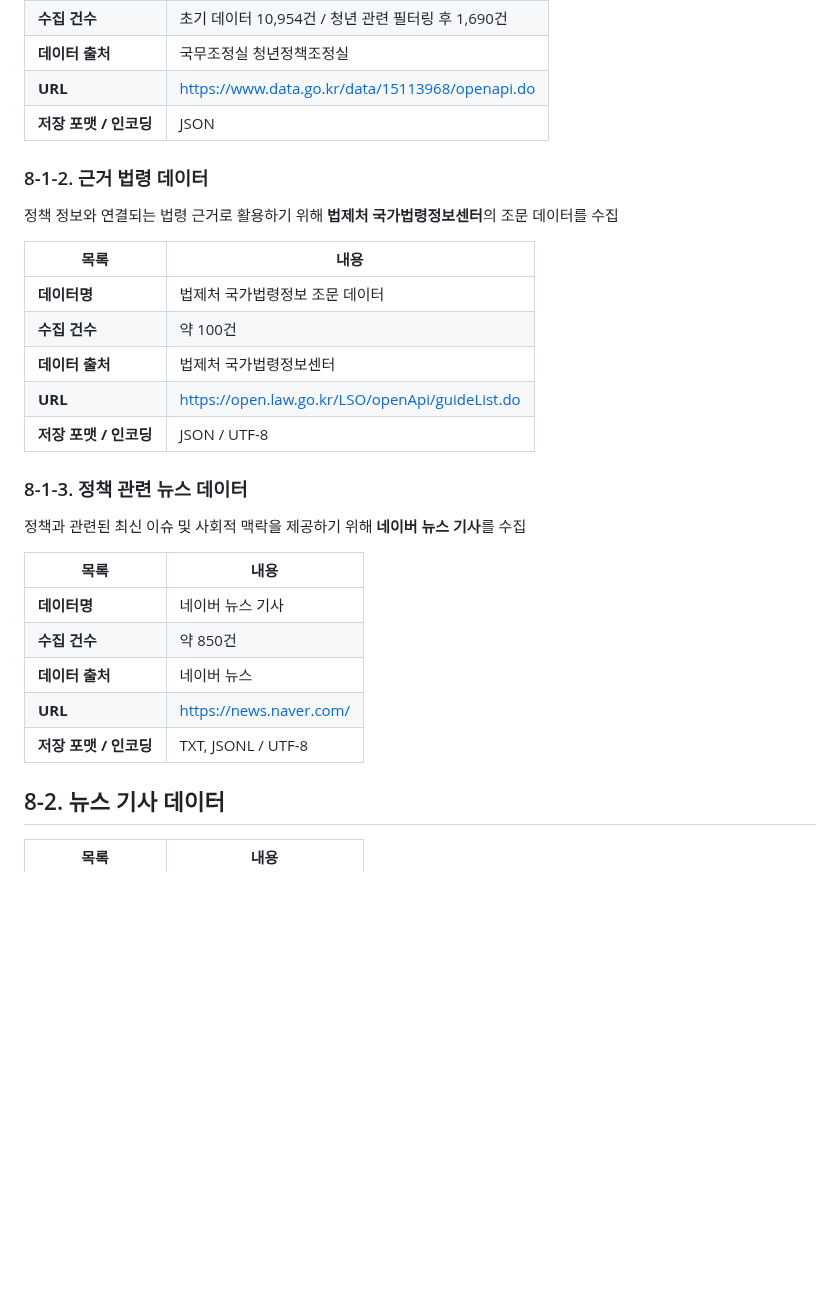
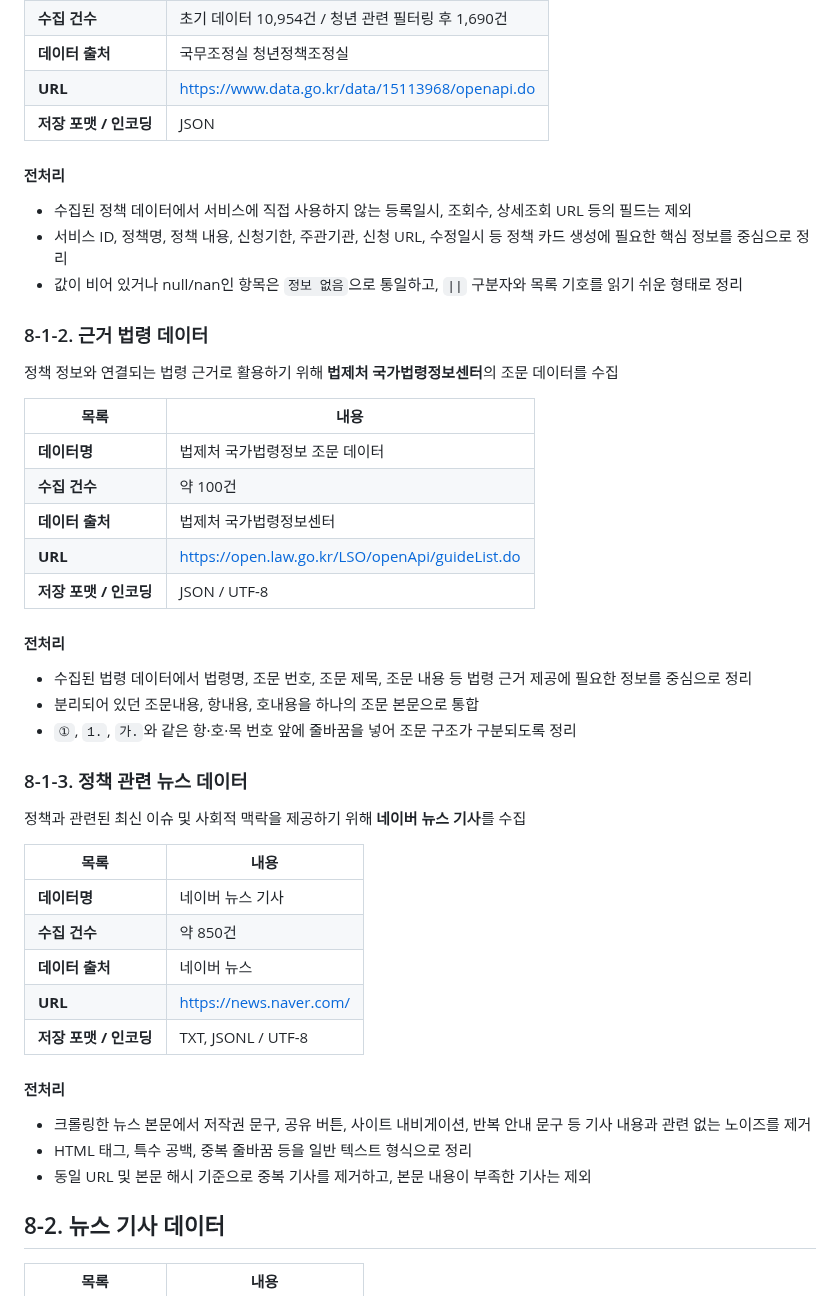
Before and after one commit to SKNETWORKS-FAMILY-AICAMP/SKN24-FINAL-2Team, a Markdown page: README.md, the part around the change. Rendered like a GitHub page; blank space fills up the shorter version.

```diff
--- a/README.md
+++ b/README.md
@@ -108,6 +108,12 @@ https://docs.google.com/spreadsheets/d/1opU1mVYwNAtQ2xCDJ8987yVDSA7gmTgXsWlMCGEG
 | **URL** | https://www.data.go.kr/data/15113968/openapi.do |
 | **저장 포맷 / 인코딩** | JSON |
 
+#### 전처리
+
+- 수집된 정책 데이터에서 서비스에 직접 사용하지 않는 등록일시, 조회수, 상세조회 URL 등의 필드는 제외
+- 서비스 ID, 정책명, 정책 내용, 신청기한, 주관기관, 신청 URL, 수정일시 등 정책 카드 생성에 필요한 핵심 정보를 중심으로 정리
+- 값이 비어 있거나 null/nan인 항목은 `정보 없음`으로 통일하고, `||` 구분자와 목록 기호를 읽기 쉬운 형태로 정리
+
 ### 8-1-2. 근거 법령 데이터
 
 정책 정보와 연결되는 법령 근거로 활용하기 위해 **법제처 국가법령정보센터**의 조문 데이터를 수집
@@ -120,6 +126,12 @@ https://docs.google.com/spreadsheets/d/1opU1mVYwNAtQ2xCDJ8987yVDSA7gmTgXsWlMCGEG
 | **URL** | https://open.law.go.kr/LSO/openApi/guideList.do |
 | **저장 포맷 / 인코딩** | JSON / UTF-8 |
 
+#### 전처리
+
+- 수집된 법령 데이터에서 법령명, 조문 번호, 조문 제목, 조문 내용 등 법령 근거 제공에 필요한 정보를 중심으로 정리
+- 분리되어 있던 조문내용, 항내용, 호내용을 하나의 조문 본문으로 통합
+- `①`, `1.`, `가.`와 같은 항·호·목 번호 앞에 줄바꿈을 넣어 조문 구조가 구분되도록 정리
+
 ### 8-1-3. 정책 관련 뉴스 데이터
 
 정책과 관련된 최신 이슈 및 사회적 맥락을 제공하기 위해 **네이버 뉴스 기사**를 수집
@@ -131,6 +143,12 @@ https://docs.google.com/spreadsheets/d/1opU1mVYwNAtQ2xCDJ8987yVDSA7gmTgXsWlMCGEG
 | **데이터 출처** | 네이버 뉴스 |
 | **URL** | https://news.naver.com/ |
 | **저장 포맷 / 인코딩** | TXT, JSONL / UTF-8 |
+
+#### 전처리
+
+- 크롤링한 뉴스 본문에서 저작권 문구, 공유 버튼, 사이트 내비게이션, 반복 안내 문구 등 기사 내용과 관련 없는 노이즈를 제거
+- HTML 태그, 특수 공백, 중복 줄바꿈 등을 일반 텍스트 형식으로 정리
+- 동일 URL 및 본문 해시 기준으로 중복 기사를 제거하고, 본문 내용이 부족한 기사는 제외
 
 
 ## 8-2. 뉴스 기사 데이터
```
